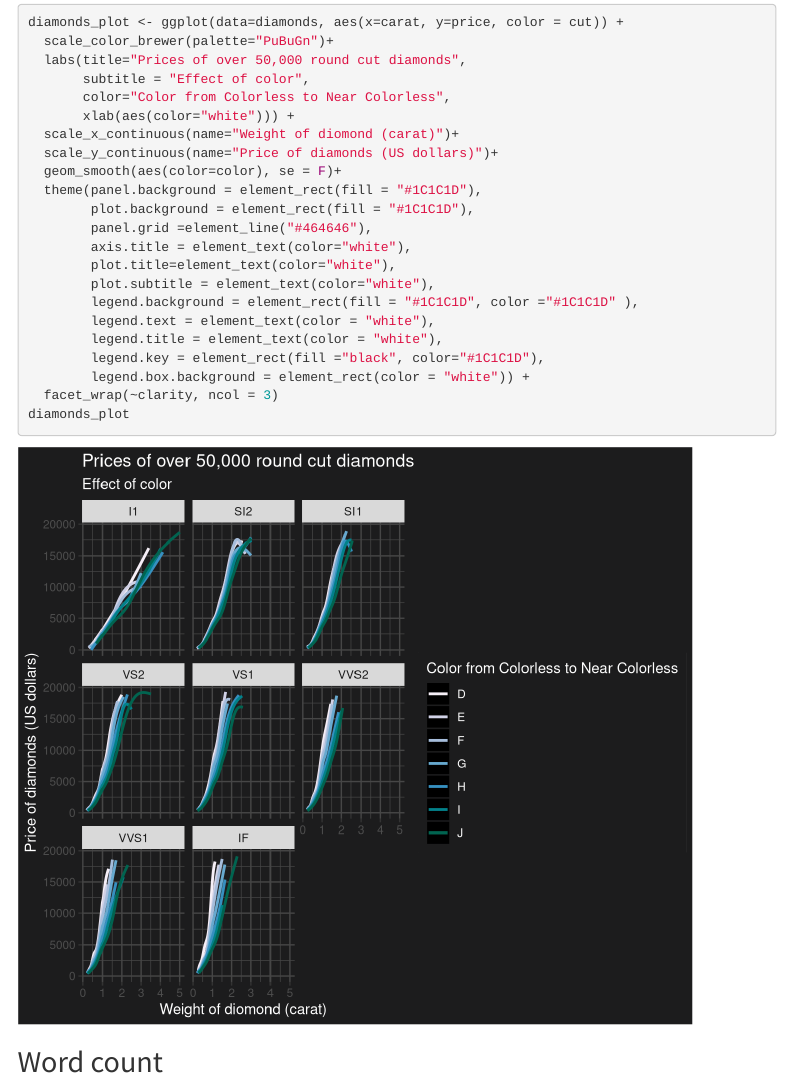
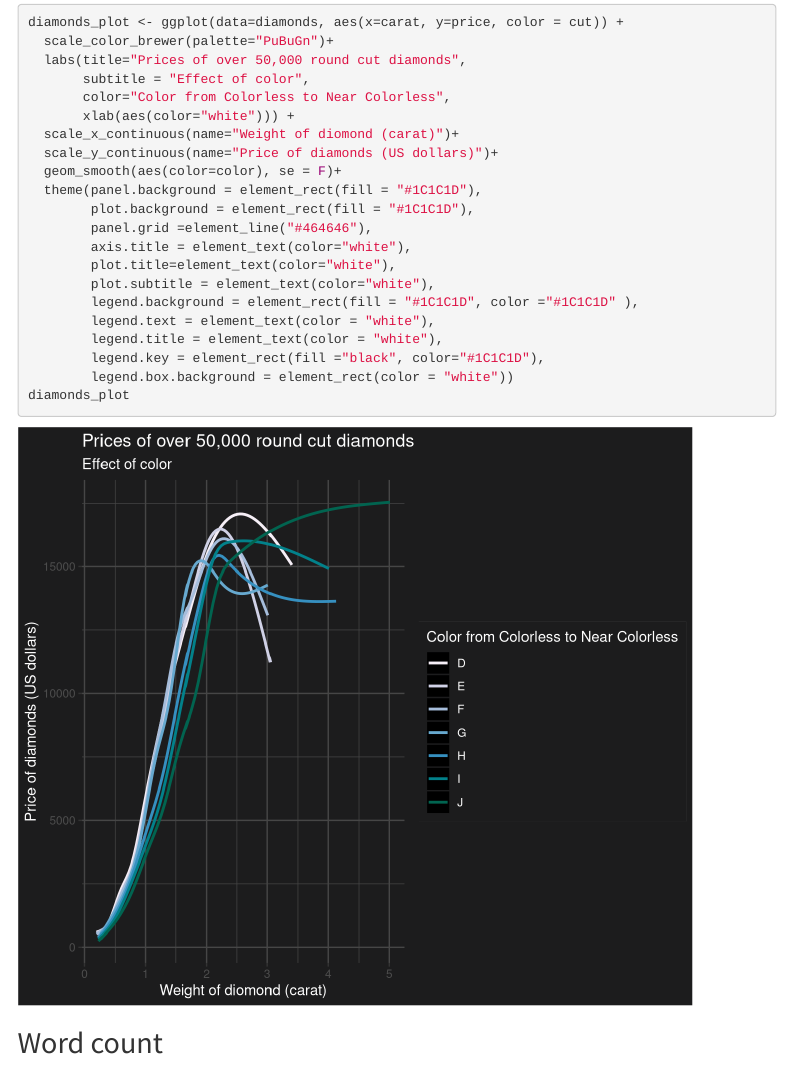
Before and after one commit to NiyaDai/MP1, an R Markdown document (MP1.Rmd): the page in a window 1100 px wide, from 2170 px down. Rendered offline with R 4.5, knitr and Pandoc, with nearby package versions; some code elsewhere in the file could not run offline; menus at the side of the page are left out.

Commit message:
final version

````diff
--- a/MP1.Rmd
+++ b/MP1.Rmd
@@ -82,8 +82,7 @@ diamonds_plot <- ggplot(data=diamonds, aes(x=carat, y=price, color = cut)) +
         legend.text = element_text(color = "white"),
         legend.title = element_text(color = "white"),
         legend.key = element_rect(fill ="black", color="#1C1C1D"),
-        legend.box.background = element_rect(color = "white")) +
-  facet_wrap(~clarity, ncol = 3)
+        legend.box.background = element_rect(color = "white"))
 diamonds_plot
 ```
 
````
